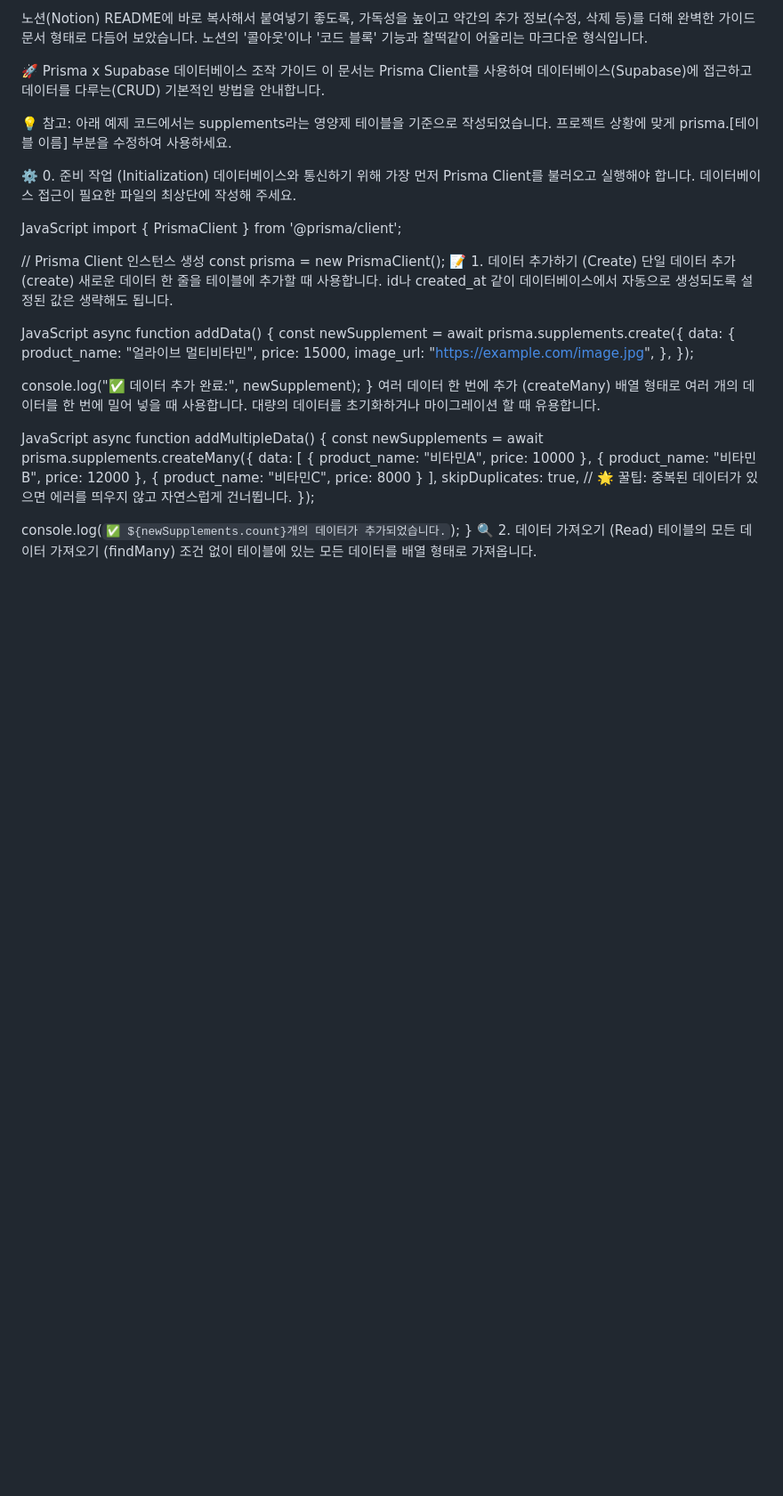
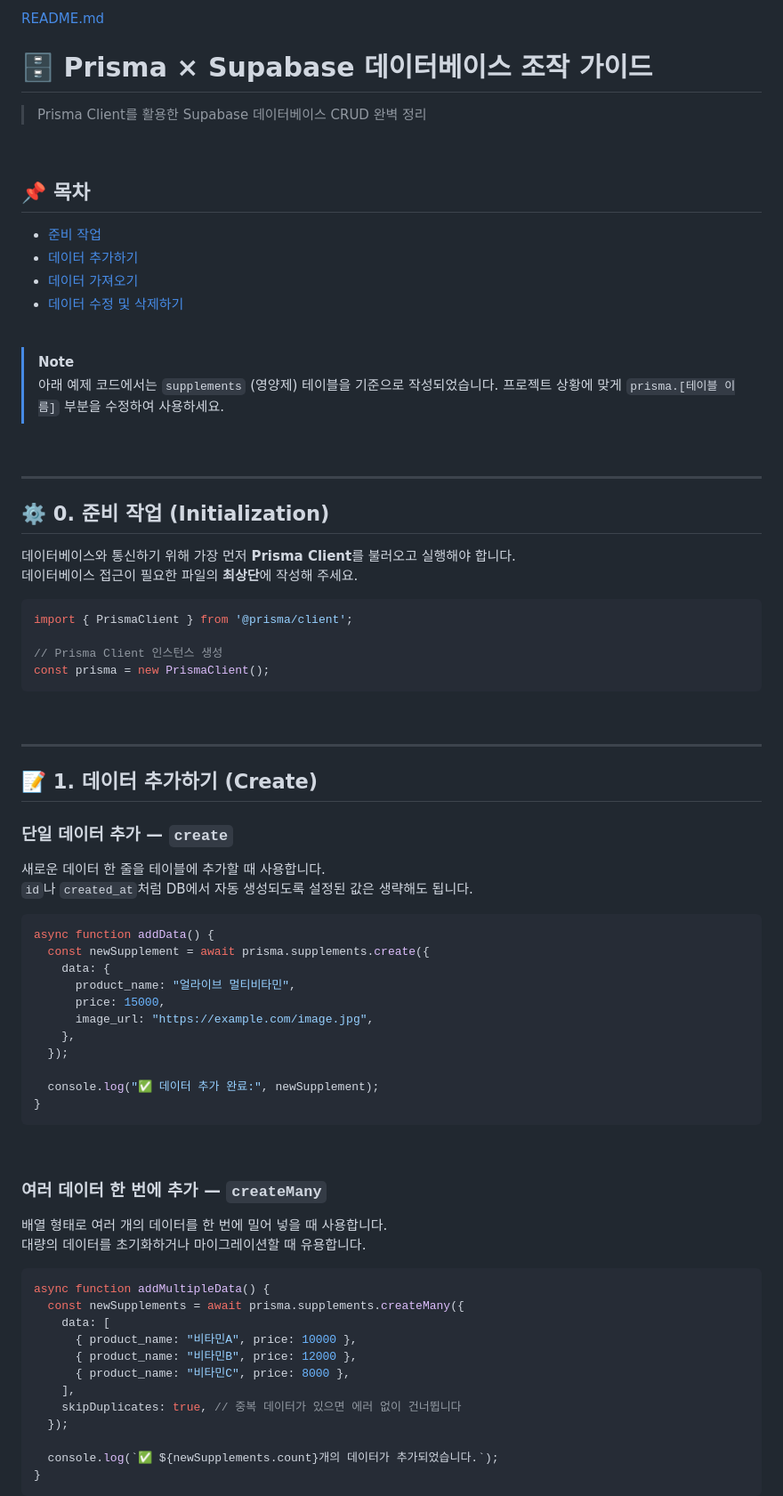
Before and after one commit to Doraheon77/onePerday, a Markdown page: README.md, the part around one of its changes. Shown at 89% size. Rendered like a GitHub page; blank space fills up the shorter version.

````diff
--- a/README.md
+++ b/README.md
@@ -1,23 +1,51 @@
-노션(Notion) README에 바로 복사해서 붙여넣기 좋도록, 가독성을 높이고 약간의 추가 정보(수정, 삭제 등)를 더해 완벽한 가이드 문서 형태로 다듬어 보았습니다. 노션의 '콜아웃'이나 '코드 블록' 기능과 찰떡같이 어울리는 마크다운 형식입니다.
+[README.md](https://github.com/user-attachments/files/26583535/README.md)
+# 🗄️ Prisma × Supabase 데이터베이스 조작 가이드
 
-🚀 Prisma x Supabase 데이터베이스 조작 가이드
-이 문서는 Prisma Client를 사용하여 데이터베이스(Supabase)에 접근하고 데이터를 다루는(CRUD) 기본적인 방법을 안내합니다.
+> Prisma Client를 활용한 Supabase 데이터베이스 CRUD 완벽 정리
 
-💡 참고: 아래 예제 코드에서는 supplements라는 영양제 테이블을 기준으로 작성되었습니다. 프로젝트 상황에 맞게 prisma.[테이블 이름] 부분을 수정하여 사용하세요.
+<br>
 
-⚙️ 0. 준비 작업 (Initialization)
-데이터베이스와 통신하기 위해 가장 먼저 Prisma Client를 불러오고 실행해야 합니다. 데이터베이스 접근이 필요한 파일의 최상단에 작성해 주세요.
+## 📌 목차
 
-JavaScript
+- [준비 작업](#-0-준비-작업-initialization)
+- [데이터 추가하기](#-1-데이터-추가하기-create)
+- [데이터 가져오기](#-2-데이터-가져오기-read)
+- [데이터 수정 및 삭제하기](#️-3-데이터-수정-및-삭제하기-update--delete)
+
+<br>
+
+> [!NOTE]
+> 아래 예제 코드에서는 `supplements` (영양제) 테이블을 기준으로 작성되었습니다.
+> 프로젝트 상황에 맞게 `prisma.[테이블 이름]` 부분을 수정하여 사용하세요.
+
+<br>
+
+---
+
+## ⚙️ 0. 준비 작업 (Initialization)
+
+데이터베이스와 통신하기 위해 가장 먼저 **Prisma Client**를 불러오고 실행해야 합니다.
+데이터베이스 접근이 필요한 파일의 **최상단**에 작성해 주세요.
+
+```js
 import { PrismaClient } from '@prisma/client';
 
 // Prisma Client 인스턴스 생성
 const prisma = new PrismaClient();
-📝 1. 데이터 추가하기 (Create)
-단일 데이터 추가 (create)
-새로운 데이터 한 줄을 테이블에 추가할 때 사용합니다. id나 created_at 같이 데이터베이스에서 자동으로 생성되도록 설정된 값은 생략해도 됩니다.
+```
 
-JavaScript
+<br>
+
+---
+
+## 📝 1. 데이터 추가하기 (Create)
+
+### 단일 데이터 추가 — `create`
+
+새로운 데이터 한 줄을 테이블에 추가할 때 사용합니다.
+`id`나 `created_at`처럼 DB에서 자동 생성되도록 설정된 값은 생략해도 됩니다.
+
+```js
 async function addData() {
   const newSupplement = await prisma.supplements.create({
     data: {
@@ -29,23 +57,27 @@ async function addData() {
 
   console.log("✅ 데이터 추가 완료:", newSupplement);
 }
-여러 데이터 한 번에 추가 (createMany)
-배열 형태로 여러 개의 데이터를 한 번에 밀어 넣을 때 사용합니다. 대량의 데이터를 초기화하거나 마이그레이션 할 때 유용합니다.
+```
 
-JavaScript
+<br>
+
+### 여러 데이터 한 번에 추가 — `createMany`
+
+배열 형태로 여러 개의 데이터를 한 번에 밀어 넣을 때 사용합니다.
+대량의 데이터를 초기화하거나 마이그레이션할 때 유용합니다.
+
+```js
 async function addMultipleData() {
   const newSupplements = await prisma.supplements.createMany({
     data: [
       { product_name: "비타민A", price: 10000 },
       { product_name: "비타민B", price: 12000 },
-      { product_name: "비타민C", price: 8000 }
+      { product_name: "비타민C", price: 8000 },
     ],
-    skipDuplicates: true, // 🌟 꿀팁: 중복된 데이터가 있으면 에러를 띄우지 않고 자연스럽게 건너뜁니다.
+    skipDuplicates: true, // 중복 데이터가 있으면 에러 없이 건너뜁니다
   });
 
   console.log(`✅ ${newSupplements.count}개의 데이터가 추가되었습니다.`);
 }
-🔍 2. 데이터 가져오기 (Read)
-테이블의 모든 데이터 가져오기 (findMany)
-조건 없이 테이블에 있는 모든 데이터를 배열 형태로 가져옵니다.
+```
 
````
Also changed, not shown: other parts of README.md (+96 -17 lines).
